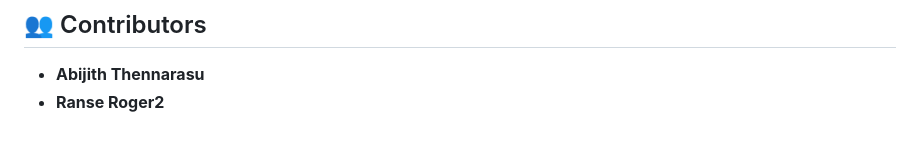
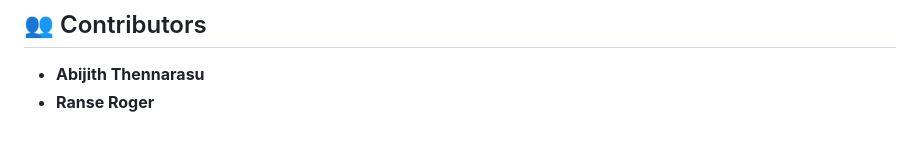
Before and after one commit to AbijithT7/turf-booking, a Markdown page: README.md, the part around the change. Rendered like a GitHub page.

```diff
--- a/README.md
+++ b/README.md
@@ -111,4 +111,4 @@ Jeff_turf-main/
 ## 👥 Contributors
 
 *   **Abijith Thennarasu**
-*   **Ranse Roger2**
+*   **Ranse Roger**
```
